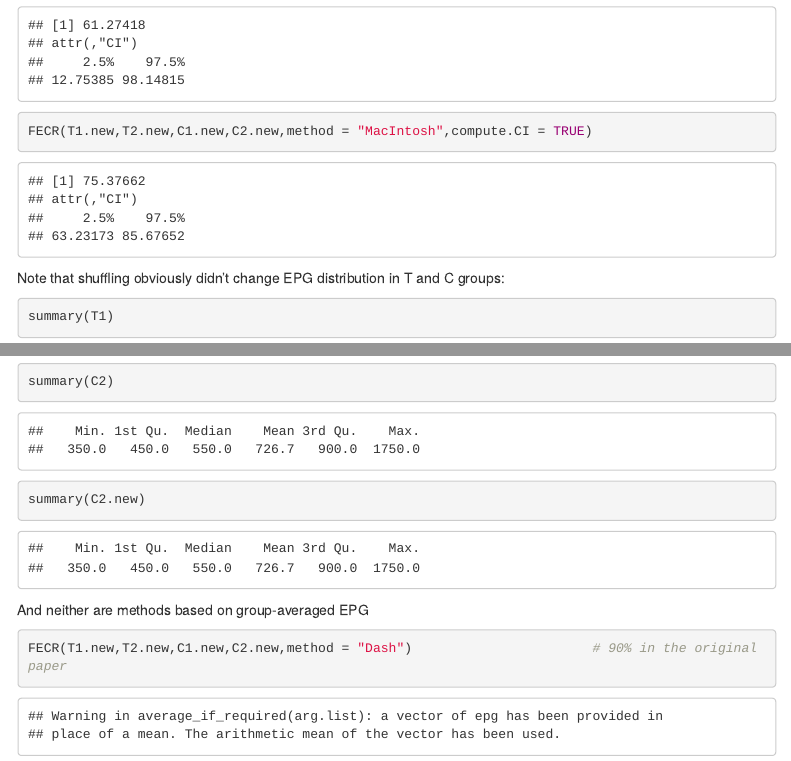
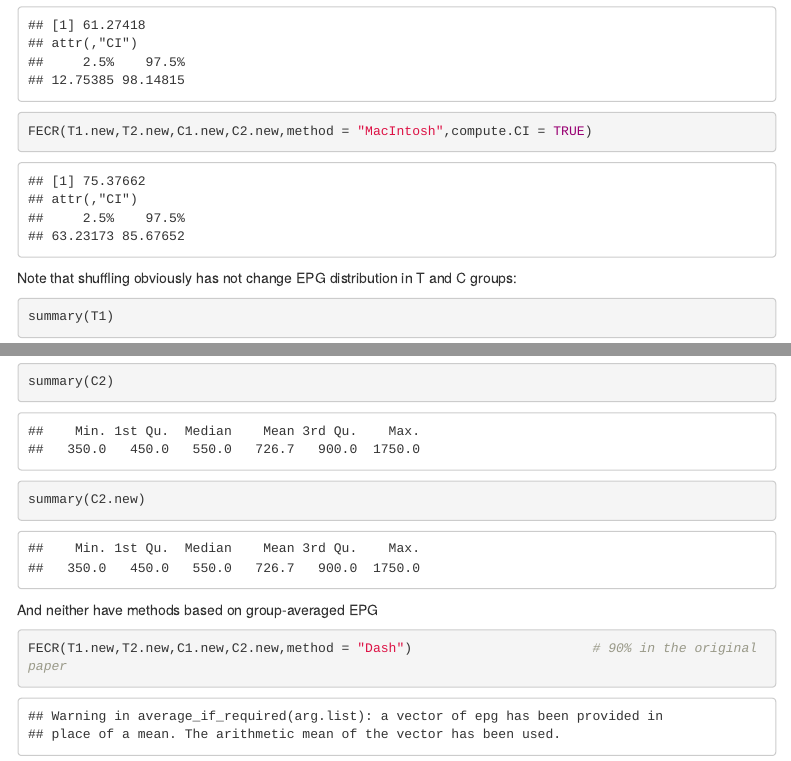
Before and after one commit to R-KenK/FECR, an R Markdown document (first_steps.Rmd): the page in a window 1100 px wide, from 4270 px down, and a second part further down, joined at a grey line. The pictures show the output file first_steps.html that the author committed with the source, opened offline; menus at the side of the page are left out.

Commit message:
Fixed english

````diff
--- a/first_steps.Rmd
+++ b/first_steps.Rmd
@@ -131,7 +131,7 @@ C2.new <- C2[new.C]
 FECR(T1.new,T2.new,C1.new,C2.new,method = "Cabaret2",compute.CI = TRUE)
 FECR(T1.new,T2.new,C1.new,C2.new,method = "MacIntosh",compute.CI = TRUE)
 ```
-Note that shuffling obviously didn't change EPG distribution in T and C groups:
+Note that shuffling obviously has not change EPG distribution in T and C groups:
 ```{r suffling effects 1}
 summary(T1)
 summary(T1.new)
@@ -139,7 +139,7 @@ summary(C2)
 summary(C2.new)
 ```
 
-And neither are methods based on group-averaged EPG
+And neither have methods based on group-averaged EPG
 ```{r suffling effects 2}
 FECR(T1.new,T2.new,C1.new,C2.new,method = "Dash")                       # 90% in the original paper
 FECR(T2 = T2.new,C2 = C2.new,method = "Coles")        # 86% in the original paper
````
Also changed, not shown: first_steps.html.
